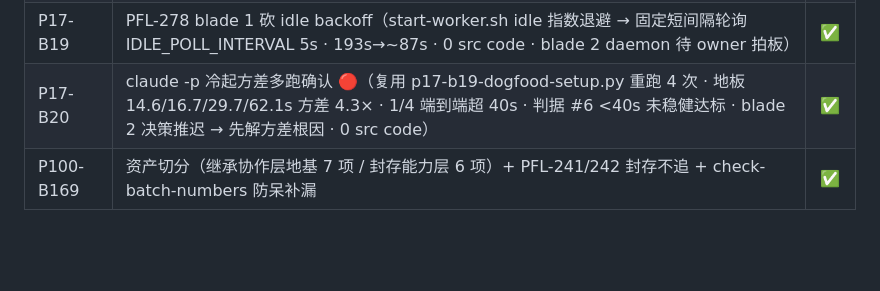
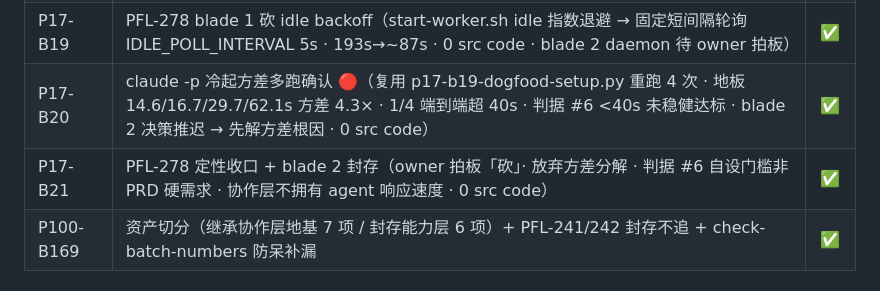
Before and after one commit to Coderkunhe/synapse, a Markdown page: synapse/docs/roadmap.md, the part around one of its changes. Drawn GitHub-style; blank space fills up the shorter version.

```diff
--- a/synapse/docs/roadmap.md
+++ b/synapse/docs/roadmap.md
@@ -633,6 +633,7 @@ P16-B13 ✅ 残留机制缺陷扫面（侦察批 · 0 src code）
 | P17-B18 | VDD 修 PFL-277（count_unread_mentions NOT IN NULL · 两处 replied 子查询加 isnot(None) + 回归测试 · 1 src + 1 test · 1044 tests 零回归）· dogfood 重跑 respond_to_mention 唤醒 2/2 ✅ · 登记 PFL-278（延迟架构性） | ✅ |
 | P17-B19 | PFL-278 blade 1 砍 idle backoff（start-worker.sh idle 指数退避 → 固定短间隔轮询 IDLE_POLL_INTERVAL 5s · 193s→~87s · 0 src code · blade 2 daemon 待 owner 拍板） | ✅ |
 | P17-B20 | claude -p 冷起方差多跑确认 🔴（复用 p17-b19-dogfood-setup.py 重跑 4 次 · 地板 14.6/16.7/29.7/62.1s 方差 4.3× · 1/4 端到端超 40s · 判据 #6 <40s 未稳健达标 · blade 2 决策推迟 → 先解方差根因 · 0 src code） | ✅ |
+| P17-B21 | PFL-278 定性收口 + blade 2 封存（owner 拍板「砍」· 放弃方差分解 · 判据 #6 自设门槛非 PRD 硬需求 · 协作层不拥有 agent 响应速度 · 0 src code） | ✅ |
 | P100-B169 | 资产切分（继承协作层地基 7 项 / 封存能力层 6 项）+ PFL-241/242 封存不追 + check-batch-numbers 防呆补漏 | ✅ |
 
 ## P100 治理批
```
Also changed, not shown: other parts of synapse/docs/roadmap.md (+1 -1 lines), synapse/CLAUDE.md (+2 -2 lines), synapse/tracks/synapse.md (+3 -3 lines).
